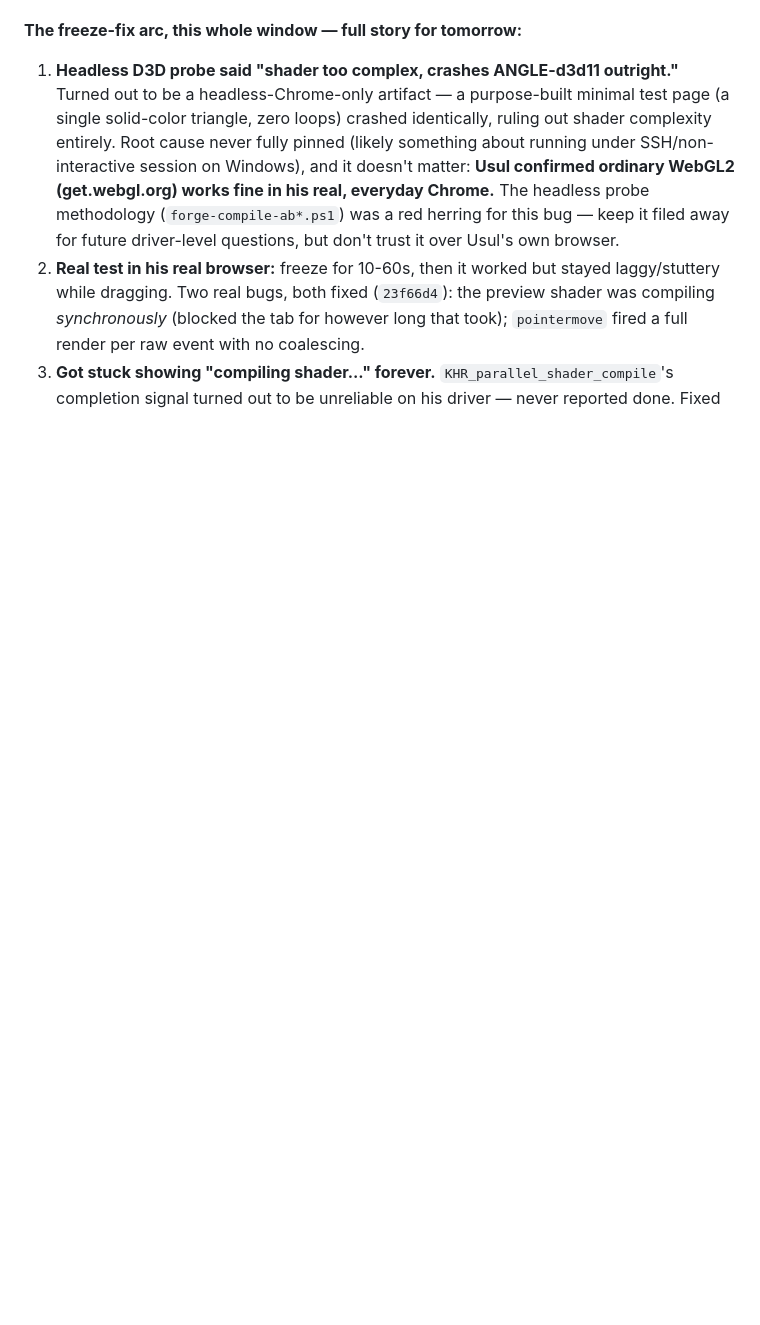
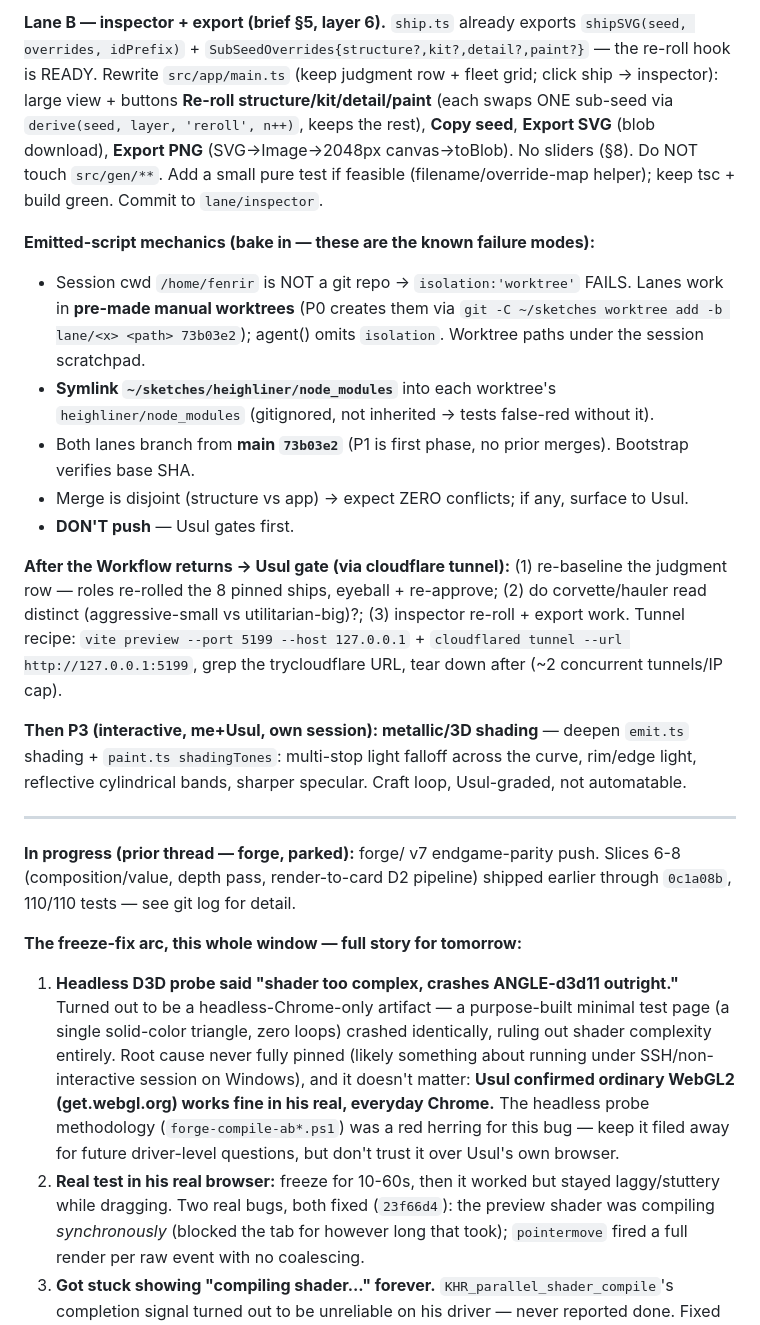
Before and after one commit to 552stilgar/sketches, a Markdown page: CAMPAIGN.md, the part around one of its changes. Rendered like a GitHub page; blank space fills up the shorter version.

```diff
--- a/CAMPAIGN.md
+++ b/CAMPAIGN.md
@@ -7,3 +38,19 @@ _Checkpoint: 2026-07-06T01:10:00Z_
+**Lane B — inspector + export (brief §5, layer 6).** `ship.ts` already exports `shipSVG(seed, overrides, idPrefix)` + `SubSeedOverrides{structure?,kit?,detail?,paint?}` — the re-roll hook is READY. Rewrite `src/app/main.ts` (keep judgment row + fleet grid; click ship → inspector): large view + buttons **Re-roll structure/kit/detail/paint** (each swaps ONE sub-seed via `derive(seed, layer, 'reroll', n++)`, keeps the rest), **Copy seed**, **Export SVG** (blob download), **Export PNG** (SVG→Image→2048px canvas→toBlob). No sliders (§8). Do NOT touch `src/gen/**`. Add a small pure test if feasible (filename/override-map helper); keep tsc + build green. Commit to `lane/inspector`.
+
+**Emitted-script mechanics (bake in — these are the known failure modes):**
+- Session cwd `/home/fenrir` is NOT a git repo → `isolation:'worktree'` FAILS. Lanes work in **pre-made manual worktrees** (P0 creates them via `git -C ~/sketches worktree add -b lane/<x> <path> 73b03e2`); agent() omits `isolation`. Worktree paths under the session scratchpad.
+- **Symlink `~/sketches/heighliner/node_modules`** into each worktree's `heighliner/node_modules` (gitignored, not inherited → tests false-red without it).
+- Both lanes branch from **main `73b03e2`** (P1 is first phase, no prior merges). Bootstrap verifies base SHA.
+- Merge is disjoint (structure vs app) → expect ZERO conflicts; if any, surface to Usul.
+- **DON'T push** — Usul gates first.
+
+**After the Workflow returns → Usul gate (via cloudflare tunnel):** (1) re-baseline the judgment row — roles re-rolled the 8 pinned ships, eyeball + re-approve; (2) do corvette/hauler read distinct (aggressive-small vs utilitarian-big)?; (3) inspector re-roll + export work. Tunnel recipe: `vite preview --port 5199 --host 127.0.0.1` + `cloudflared tunnel --url http://127.0.0.1:5199`, grep the trycloudflare URL, tear down after (~2 concurrent tunnels/IP cap).
+
+**Then P3 (interactive, me+Usul, own session): metallic/3D shading** — deepen `emit.ts` shading + `paint.ts shadingTones`: multi-stop light falloff across the curve, rim/edge light, reflective cylindrical bands, sharper specular. Craft loop, Usul-graded, not automatable.
+
+---
+
+**In progress (prior thread — forge, parked):** forge/ v7 endgame-parity push. Slices 6-8 (composition/value, depth pass, render-to-card D2 pipeline) shipped earlier through `0c1a08b`, 110/110 tests — see git log for detail.
 
 **The freeze-fix arc, this whole window — full story for tomorrow:**
 1. **Headless D3D probe said "shader too complex, crashes ANGLE-d3d11 outright."** Turned out to be a headless-Chrome-only artifact — a purpose-built minimal test page (a single solid-color triangle, zero loops) crashed identically, ruling out shader complexity entirely. Root cause never fully pinned (likely something about running under SSH/non-interactive session on Windows), and it doesn't matter: **Usul confirmed ordinary WebGL2 (get.webgl.org) works fine in his real, everyday Chrome.** The headless probe methodology (`forge-compile-ab*.ps1`) was a red herring for this bug — keep it filed away for future driver-level questions, but don't trust it over Usul's own browser.
```
Also changed, not shown: other parts of CAMPAIGN.md (+33 -2 lines).
